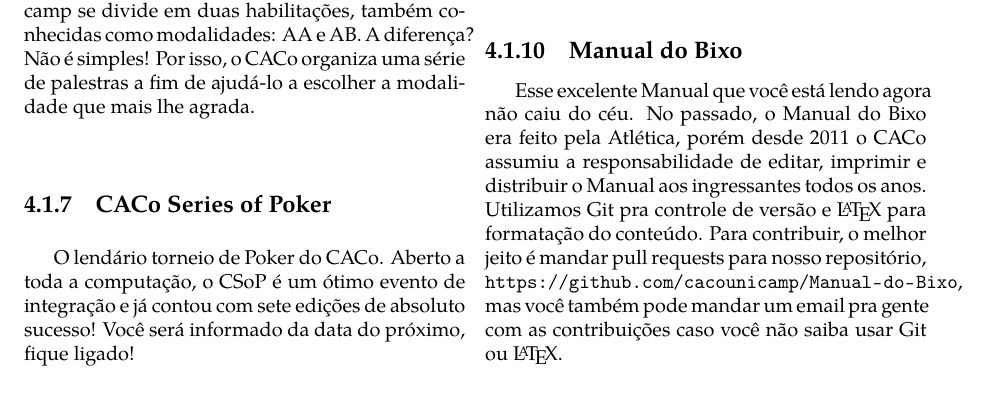
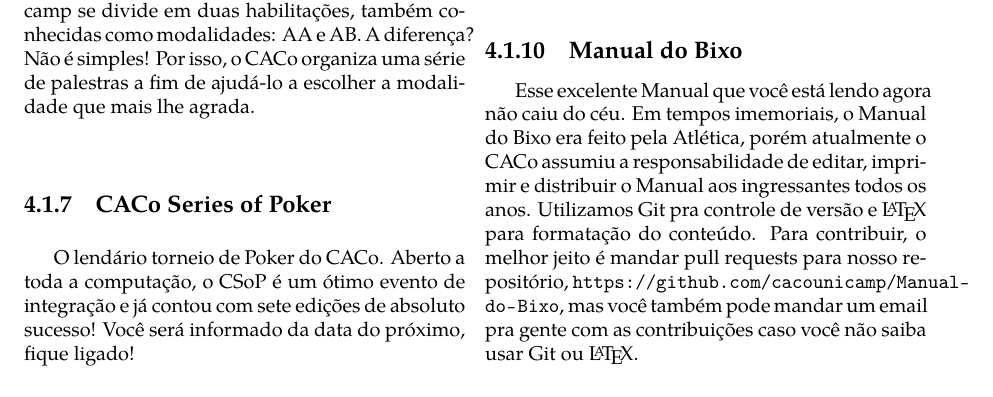
Before and after one commit to cacounicamp/Manual-do-Bixo, a LaTeX book (manual_do_bixo.tex, which reads alem_da_graduacao/caco.tex): part of page 49 of 61, cut so that both start at the same text. Compiled offline with pdfLaTeX.

Commit message:
Corrigindo informações absurdas e inverídicas

```diff
--- a/alem_da_graduacao/caco.tex
+++ b/alem_da_graduacao/caco.tex
@@ -180,14 +180,14 @@ semestre e você pode conferi-los no site do CACo.
 
 \subsection{Manual do Bixo}
 
-Esse excelente Manual que você está lendo agora não caiu do céu. No passado, o
-Manual do Bixo era feito pela Atlética, porém desde 2011 o CACo assumiu a
-responsabilidade de editar, imprimir e distribuir o Manual aos ingressantes
-todos os anos. Utilizamos Git pra controle de versão e {\LaTeX } para formatação
-do conteúdo. Para contribuir, o melhor jeito é mandar pull requests para nosso
-repositório, \url{https://github.com/cacounicamp/Manual-do-Bixo}, mas você
-também pode mandar um email pra gente com as contribuições caso você não saiba
-usar Git ou \LaTeX.
+Esse excelente Manual que você está lendo agora não caiu do céu. Em tempos
+imemoriais, o Manual do Bixo era feito pela Atlética, porém atualmente o CACo
+assumiu a responsabilidade de editar, imprimir e distribuir o Manual aos
+ingressantes todos os anos. Utilizamos Git pra controle de versão e {\LaTeX }
+para formatação do conteúdo. Para contribuir, o melhor jeito é mandar pull
+requests para nosso repositório,
+\url{https://github.com/cacounicamp/Manual-do-Bixo}, mas você também pode mandar
+um email pra gente com as contribuições caso você não saiba usar Git ou \LaTeX.
 
 \subsection{Gestão}
 
```
